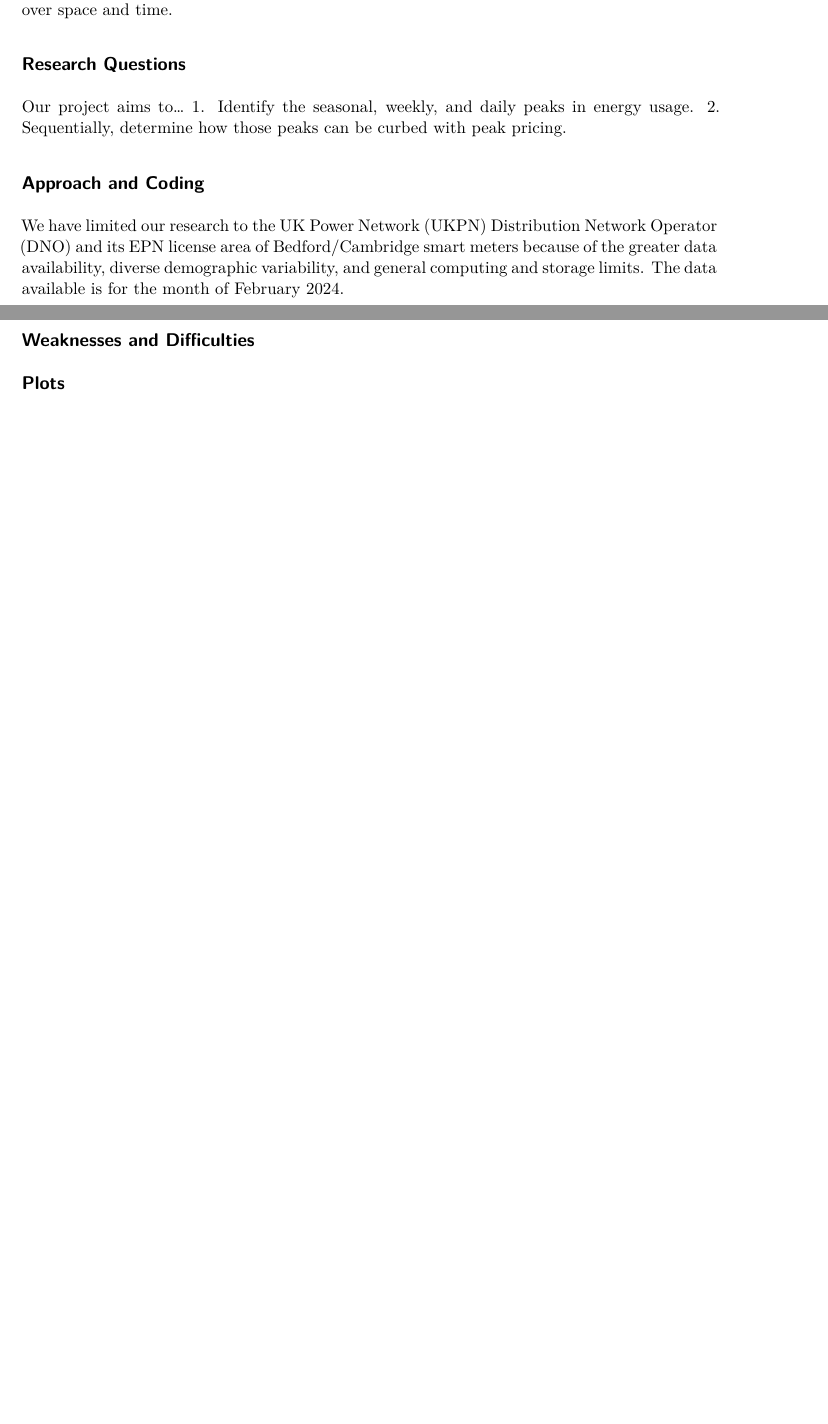
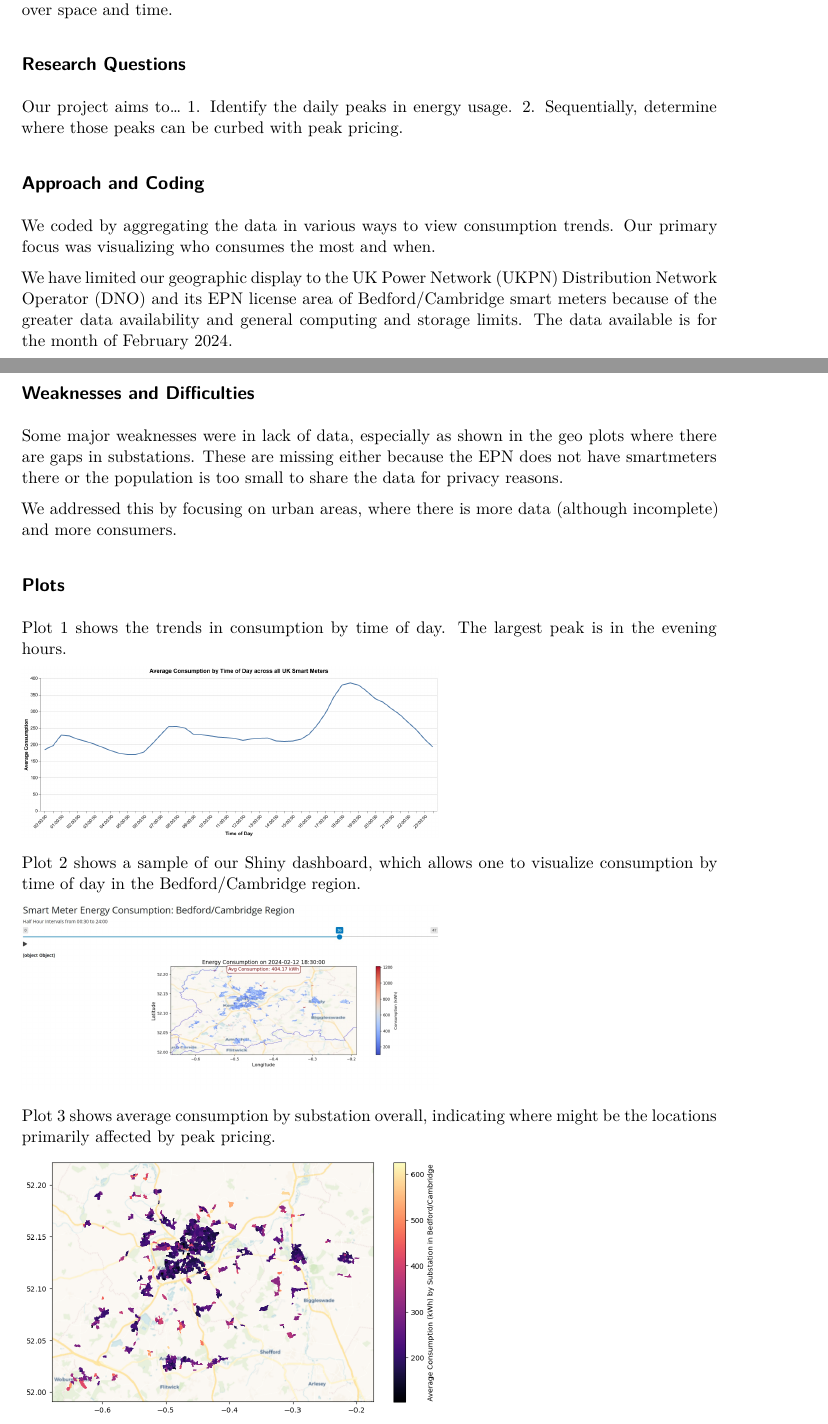
Before and after one commit to amjamz/30538-finalproject-smartmeters, a Quarto document (writeup.qmd): two parts of pages 1 and 2 of 2 before the commit and two parts of pages 1 and 2 of 3 after it, joined at a grey line, cut so that both start at the same text, the shorter picture padded with empty space. Rendered offline with R 4.5, knitr and Pandoc in place of Quarto, then LaTeX, with nearby package versions.

Commit message:
Completed weaknesses/difficulties, plots, sources

```diff
--- a/writeup.qmd
+++ b/writeup.qmd
@@ -34,18 +34,34 @@ The United Kingdom has implemented a national program to replace traditional ene
 
 ## Research Questions
 Our project aims to...
-1. Identify the seasonal, weekly, and daily peaks in energy usage.
-2. Sequentially, determine how those peaks can be curbed with peak pricing.
+1. Identify the daily peaks in energy usage.
+2. Sequentially, determine where those peaks can be curbed with peak pricing.
 
 ## Approach and Coding
-We have limited our research to the UK Power Network (UKPN) Distribution Network Operator (DNO) and its EPN license area of Bedford/Cambridge smart meters because of the greater data availability, diverse demographic variability, and general computing and storage limits. The data available is for the month of February 2024.
+We coded by aggregating the data in various ways to view consumption trends. Our primary focus was visualizing who consumes the most and when.
+
+We have limited our geographic display to the UK Power Network (UKPN) Distribution Network Operator (DNO) and its EPN license area of Bedford/Cambridge smart meters because of the greater data availability and general computing and storage limits. The data available is for the month of February 2024.
 
 ## Weaknesses and Difficulties
+Some major weaknesses were in lack of data, especially as shown in the geo plots where there are gaps in substations. These are missing either because the EPN does not have smartmeters there or the population is too small to share the data for privacy reasons.
 
-
+We addressed this by focusing on urban areas, where there is more data (although incomplete) and more consumers.
 
 ## Plots
 
+Plot 1 shows the trends in consumption by time of day. The largest peak is in the evening hours.
+
+![](pictures/plot1.png){ width=60% fig-align="center"}
+
+
+Plot 2 shows a sample of our Shiny dashboard, which allows one to visualize consumption by time of day in the Bedford/Cambridge region.
+
+![](pictures/plot2.jpg){ width=60% fig-align="center"}
+
+
+Plot 3 shows average consumption by substation overall, indicating where might be the locations primarily affected by peak pricing.
+
+![](pictures/plot3.png){ width=60% fig-align="center"}
 
 
 ## Policy Implications
```
Also changed, not shown: writeup.qmd (5 more changed lines).
